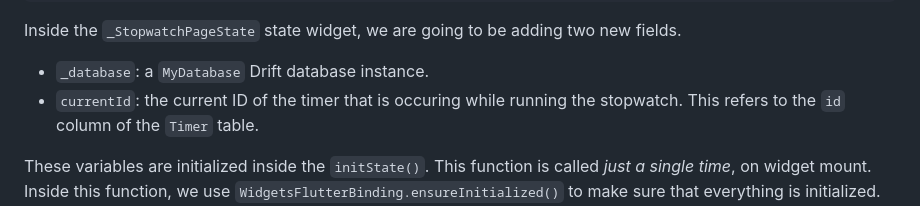
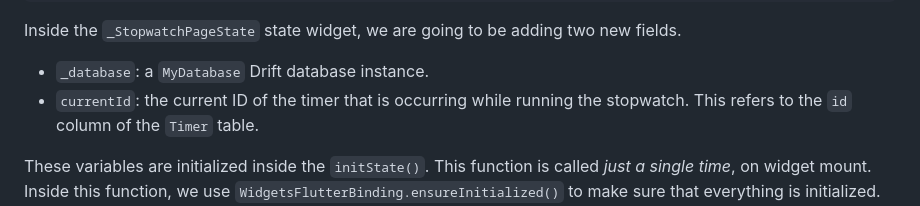
Before and after one commit to dwyl/flutter-stopwatch-tutorial, a Markdown page: README.md, the part around the change. Drawn GitHub-style.

Commit message:
[create-pull-request] automated change

```diff
--- a/README.md
+++ b/README.md
@@ -599,7 +599,7 @@ class _StopwatchPageState extends State<StopwatchPage> {
 Inside the `_StopwatchPageState` state widget,
 we are going to be adding two new fields.
 - `_database`: a `MyDatabase` Drift database instance.
-- `currentId`: the current ID of the timer that is occuring
+- `currentId`: the current ID of the timer that is occurring
 while running the stopwatch.
 This refers to the `id` column of the `Timer` table.
 
```
